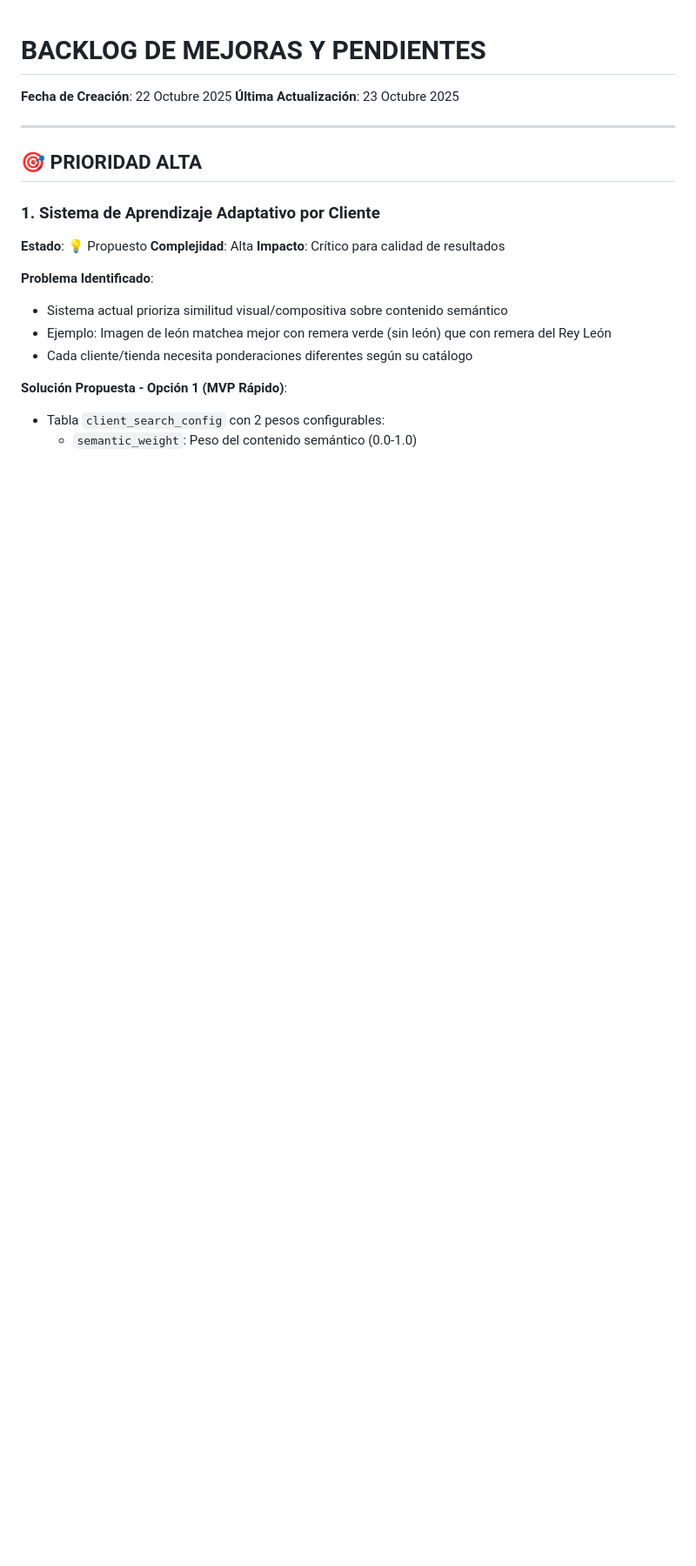
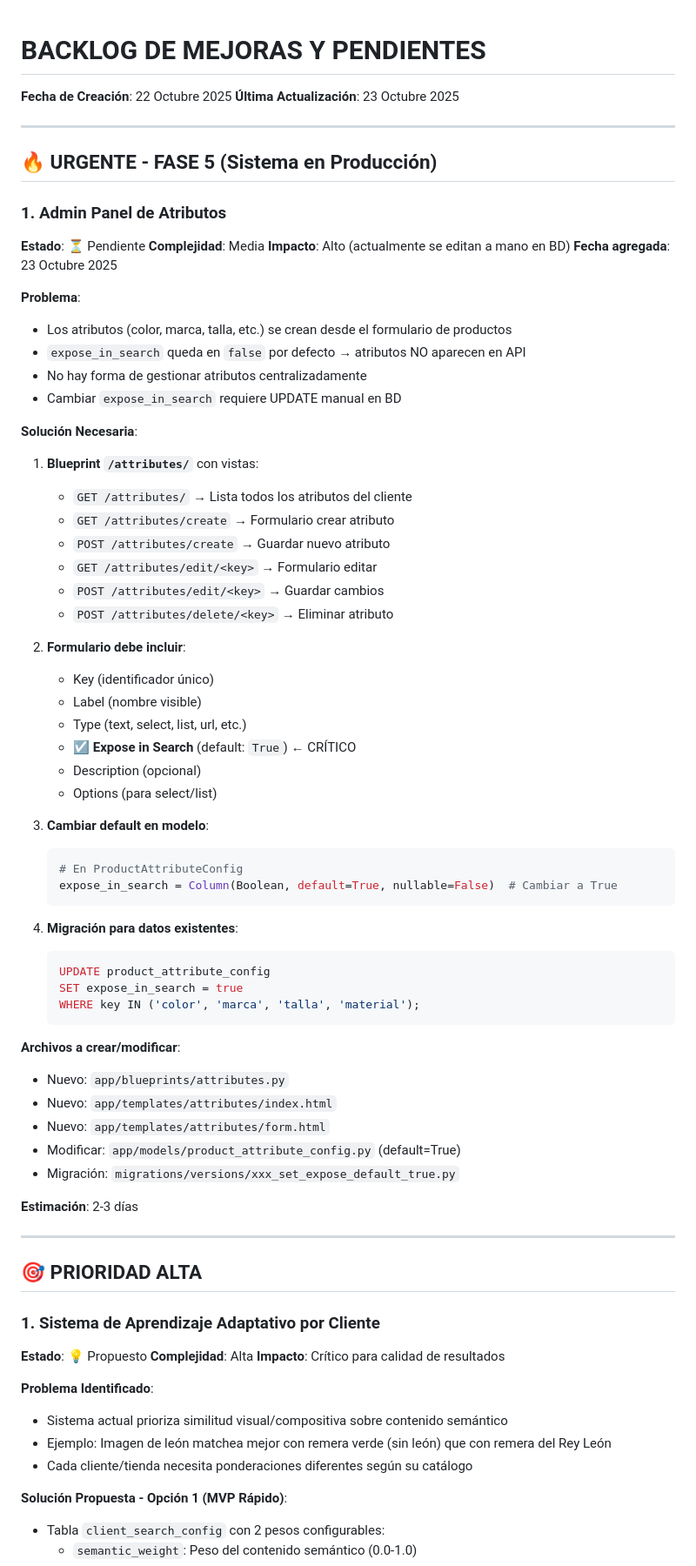
Before and after one commit to JuanCabardoneschi/CLIP_Comparador_V2, a Markdown page: BACKLOG_MEJORAS.md, the part around the change. Shown: that part at 87% size. Drawn GitHub-style; blank space fills up the shorter version.

Commit message:
docs: Add Admin Panel de Atributos to urgent backlog
ISSUE FOUND:
- expose_in_search defaults to false
- Attributes created from product form are hidden in API
- No centralized attribute management UI
- Requires manual DB UPDATE to expose attributes

TEMPORARY FIX APPLIED:
UPDATE product_attribute_config SET expose_in_search = true
WHERE client_id = 'demo-fashion' AND key IN ('color', 'marca', 'talla');

PERMANENT SOLUTION NEEDED:
1. /attributes/ blueprint with CRUD operations
2. Form with 'Expose in Search' checkbox (default: true)
3. Change model default to True
4. Migration for existing data

Added to URGENTE - FASE 5 section with estimation: 2-3 days

````diff
--- a/BACKLOG_MEJORAS.md
+++ b/BACKLOG_MEJORAS.md
@@ -1,6 +1,61 @@
 # BACKLOG DE MEJORAS Y PENDIENTES
 **Fecha de Creación**: 22 Octubre 2025
 **Última Actualización**: 23 Octubre 2025
+
+---
+
+## 🔥 URGENTE - FASE 5 (Sistema en Producción)
+
+### 1. Admin Panel de Atributos
+**Estado**: ⏳ Pendiente
+**Complejidad**: Media
+**Impacto**: Alto (actualmente se editan a mano en BD)
+**Fecha agregada**: 23 Octubre 2025
+
+**Problema**:
+- Los atributos (color, marca, talla, etc.) se crean desde el formulario de productos
+- `expose_in_search` queda en `false` por defecto → atributos NO aparecen en API
+- No hay forma de gestionar atributos centralizadamente
+- Cambiar `expose_in_search` requiere UPDATE manual en BD
+
+**Solución Necesaria**:
+1. **Blueprint `/attributes/`** con vistas:
+   - `GET /attributes/` → Lista todos los atributos del cliente
+   - `GET /attributes/create` → Formulario crear atributo
+   - `POST /attributes/create` → Guardar nuevo atributo
+   - `GET /attributes/edit/<key>` → Formulario editar
+   - `POST /attributes/edit/<key>` → Guardar cambios
+   - `POST /attributes/delete/<key>` → Eliminar atributo
+
+2. **Formulario debe incluir**:
+   - Key (identificador único)
+   - Label (nombre visible)
+   - Type (text, select, list, url, etc.)
+   - ☑️ **Expose in Search** (default: `True`) ← CRÍTICO
+   - Description (opcional)
+   - Options (para select/list)
+
+3. **Cambiar default en modelo**:
+   ```python
+   # En ProductAttributeConfig
+   expose_in_search = Column(Boolean, default=True, nullable=False)  # Cambiar a True
+   ```
+
+4. **Migración para datos existentes**:
+   ```sql
+   UPDATE product_attribute_config
+   SET expose_in_search = true
+   WHERE key IN ('color', 'marca', 'talla', 'material');
+   ```
+
+**Archivos a crear/modificar**:
+- Nuevo: `app/blueprints/attributes.py`
+- Nuevo: `app/templates/attributes/index.html`
+- Nuevo: `app/templates/attributes/form.html`
+- Modificar: `app/models/product_attribute_config.py` (default=True)
+- Migración: `migrations/versions/xxx_set_expose_default_true.py`
+
+**Estimación**: 2-3 días
 
 ---
 
````
